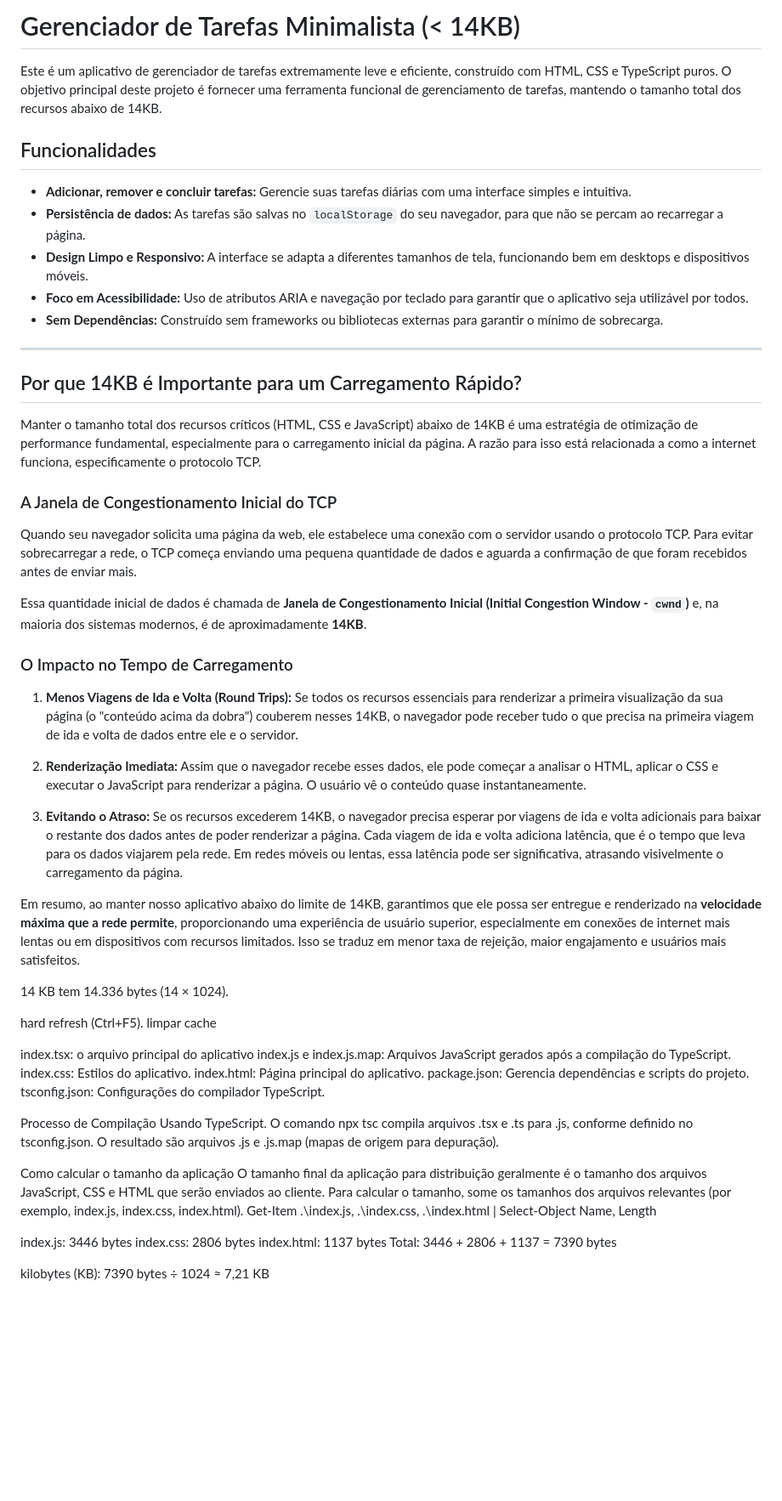
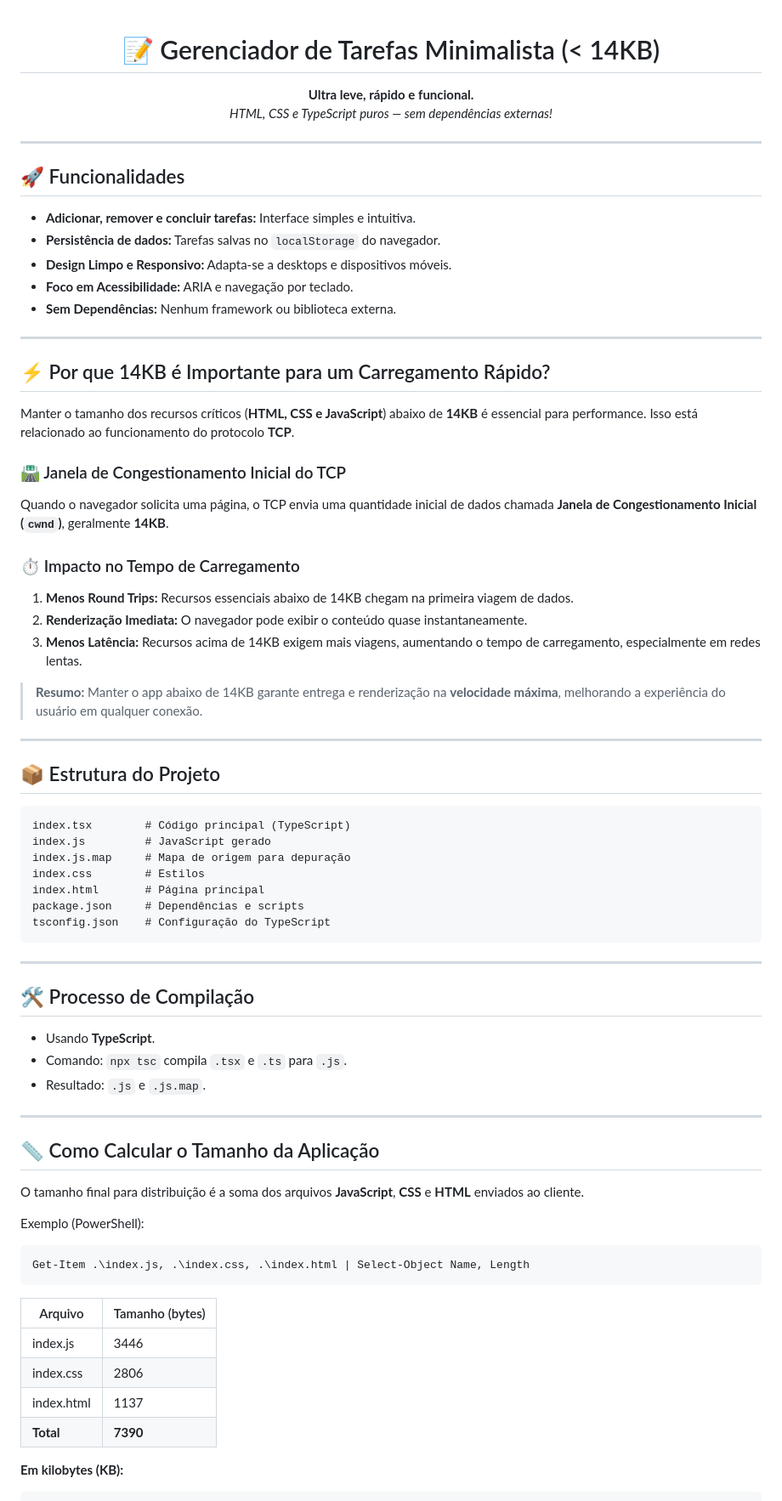
Before and after one commit to geovaneBausen/taskmanager7kb, a Markdown page: README.md, the part around one of its changes. Shown at 85% size. Drawn GitHub-style; blank space fills up the shorter version.

````diff
--- a/README.md
+++ b/README.md
@@ -1,62 +1,80 @@
-# Gerenciador de Tarefas Minimalista (< 14KB)
 
-Este é um aplicativo de gerenciador de tarefas extremamente leve e eficiente, construído com HTML, CSS e TypeScript puros. O objetivo principal deste projeto é fornecer uma ferramenta funcional de gerenciamento de tarefas, mantendo o tamanho total dos recursos abaixo de 14KB.
-
-## Funcionalidades
-
-- **Adicionar, remover e concluir tarefas:** Gerencie suas tarefas diárias com uma interface simples e intuitiva.
-- **Persistência de dados:** As tarefas são salvas no `localStorage` do seu navegador, para que não se percam ao recarregar a página.
-- **Design Limpo e Responsivo:** A interface se adapta a diferentes tamanhos de tela, funcionando bem em desktops e dispositivos móveis.
-- **Foco em Acessibilidade:** Uso de atributos ARIA e navegação por teclado para garantir que o aplicativo seja utilizável por todos.
-- **Sem Dependências:** Construído sem frameworks ou bibliotecas externas para garantir o mínimo de sobrecarga.
+<div align="center">
+	<h1>📝 Gerenciador de Tarefas Minimalista (< 14KB)</h1>
+	<p>
+		<strong>Ultra leve, rápido e funcional.</strong><br>
+		<em>HTML, CSS e TypeScript puros — sem dependências externas!</em>
+	</p>
+</div>
 
 ---
 
-## Por que 14KB é Importante para um Carregamento Rápido?
+## 🚀 Funcionalidades
 
-Manter o tamanho total dos recursos críticos (HTML, CSS e JavaScript) abaixo de 14KB é uma estratégia de otimização de performance fundamental, especialmente para o carregamento inicial da página. A razão para isso está relacionada a como a internet funciona, especificamente o protocolo TCP.
+- <strong>Adicionar, remover e concluir tarefas:</strong> Interface simples e intuitiva.
+- <strong>Persistência de dados:</strong> Tarefas salvas no <code>localStorage</code> do navegador.
+- <strong>Design Limpo e Responsivo:</strong> Adapta-se a desktops e dispositivos móveis.
+- <strong>Foco em Acessibilidade:</strong> ARIA e navegação por teclado.
+- <strong>Sem Dependências:</strong> Nenhum framework ou biblioteca externa.
 
-### A Janela de Congestionamento Inicial do TCP
+---
 
-Quando seu navegador solicita uma página da web, ele estabelece uma conexão com o servidor usando o protocolo TCP. Para evitar sobrecarregar a rede, o TCP começa enviando uma pequena quantidade de dados e aguarda a confirmação de que foram recebidos antes de enviar mais.
+## ⚡ Por que 14KB é Importante para um Carregamento Rápido?
 
-Essa quantidade inicial de dados é chamada de **Janela de Congestionamento Inicial (Initial Congestion Window - `cwnd`)** e, na maioria dos sistemas modernos, é de aproximadamente **14KB**.
+Manter o tamanho dos recursos críticos (<strong>HTML, CSS e JavaScript</strong>) abaixo de <strong>14KB</strong> é essencial para performance. Isso está relacionado ao funcionamento do protocolo <strong>TCP</strong>.
 
-### O Impacto no Tempo de Carregamento
+### 🛣️ Janela de Congestionamento Inicial do TCP
 
-1.  **Menos Viagens de Ida e Volta (Round Trips):** Se todos os recursos essenciais para renderizar a primeira visualização da sua página (o "conteúdo acima da dobra") couberem nesses 14KB, o navegador pode receber tudo o que precisa na primeira viagem de ida e volta de dados entre ele e o servidor.
+Quando o navegador solicita uma página, o TCP envia uma quantidade inicial de dados chamada <strong>Janela de Congestionamento Inicial (<code>cwnd</code>)</strong>, geralmente <strong>14KB</strong>.
 
-2.  **Renderização Imediata:** Assim que o navegador recebe esses dados, ele pode começar a analisar o HTML, aplicar o CSS e executar o JavaScript para renderizar a página. O usuário vê o conteúdo quase instantaneamente.
+### ⏱️ Impacto no Tempo de Carregamento
 
-3.  **Evitando o Atraso:** Se os recursos excederem 14KB, o navegador precisa esperar por viagens de ida e volta adicionais para baixar o restante dos dados antes de poder renderizar a página. Cada viagem de ida e volta adiciona latência, que é o tempo que leva para os dados viajarem pela rede. Em redes móveis ou lentas, essa latência pode ser significativa, atrasando visivelmente o carregamento da página.
+1. <strong>Menos Round Trips:</strong> Recursos essenciais abaixo de 14KB chegam na primeira viagem de dados.
+2. <strong>Renderização Imediata:</strong> O navegador pode exibir o conteúdo quase instantaneamente.
+3. <strong>Menos Latência:</strong> Recursos acima de 14KB exigem mais viagens, aumentando o tempo de carregamento, especialmente em redes lentas.
 
-Em resumo, ao manter nosso aplicativo abaixo do limite de 14KB, garantimos que ele possa ser entregue e renderizado na **velocidade máxima que a rede permite**, proporcionando uma experiência de usuário superior, especialmente em conexões de internet mais lentas ou em dispositivos com recursos limitados. Isso se traduz em menor taxa de rejeição, maior engajamento e usuários mais satisfeitos.
+> <strong>Resumo:</strong> Manter o app abaixo de 14KB garante entrega e renderização na <strong>velocidade máxima</strong>, melhorando a experiência do usuário em qualquer conexão.
 
+---
 
+## 📦 Estrutura do Projeto
 
-14 KB tem 14.336 bytes (14 × 1024).
+```
+index.tsx        # Código principal (TypeScript)
+index.js         # JavaScript gerado
+index.js.map     # Mapa de origem para depuração
+index.css        # Estilos
+index.html       # Página principal
+package.json     # Dependências e scripts
+tsconfig.json    # Configuração do TypeScript
+```
 
-hard refresh (Ctrl+F5). limpar cache
+---
 
-index.tsx:  o arquivo principal do aplicativo
-index.js e index.js.map: Arquivos JavaScript gerados após a compilação do TypeScript.
-index.css: Estilos do aplicativo.
-index.html: Página principal do aplicativo.
-package.json: Gerencia dependências e scripts do projeto.
-tsconfig.json: Configurações do compilador TypeScript.
+## 🛠️ Processo de Compilação
 
-Processo de Compilação
-Usando TypeScript. O comando npx tsc compila arquivos .tsx e .ts para .js, conforme definido no tsconfig.json. O resultado são arquivos .js e .js.map (mapas de origem para depuração).
+- Usando <strong>TypeScript</strong>.
+- Comando: <code>npx tsc</code> compila <code>.tsx</code> e <code>.ts</code> para <code>.js</code>.
+- Resultado: <code>.js</code> e <code>.js.map</code>.
 
-Como calcular o tamanho da aplicação
-O tamanho final da aplicação para distribuição geralmente é o tamanho dos arquivos JavaScript, CSS e HTML que serão enviados ao cliente.
-Para calcular o tamanho, some os tamanhos dos arquivos relevantes (por exemplo, index.js, index.css, index.html).
+---
+
+## 📏 Como Calcular o Tamanho da Aplicação
+
+O tamanho final para distribuição é a soma dos arquivos <strong>JavaScript</strong>, <strong>CSS</strong> e <strong>HTML</strong> enviados ao cliente.
+
+Exemplo (PowerShell):
+```powershell
 Get-Item .\index.js, .\index.css, .\index.html | Select-Object Name, Length
+```
 
-index.js: 3446 bytes
-index.css: 2806 bytes
-index.html: 1137 bytes
-Total: 3446 + 2806 + 1137 = 7390 bytes
+| Arquivo     | Tamanho (bytes) |
+|-------------|-----------------|
+| index.js    | 3446            |
+| index.css   | 2806            |
+| index.html  | 1137            |
+| **Total**   | **7390**        |
 
- kilobytes (KB):
+**Em kilobytes (KB):**
+```
 7390 bytes ÷ 1024 ≈ 7,21 KB
````
Also changed, not shown: other parts of README.md (+14 -0 lines).
